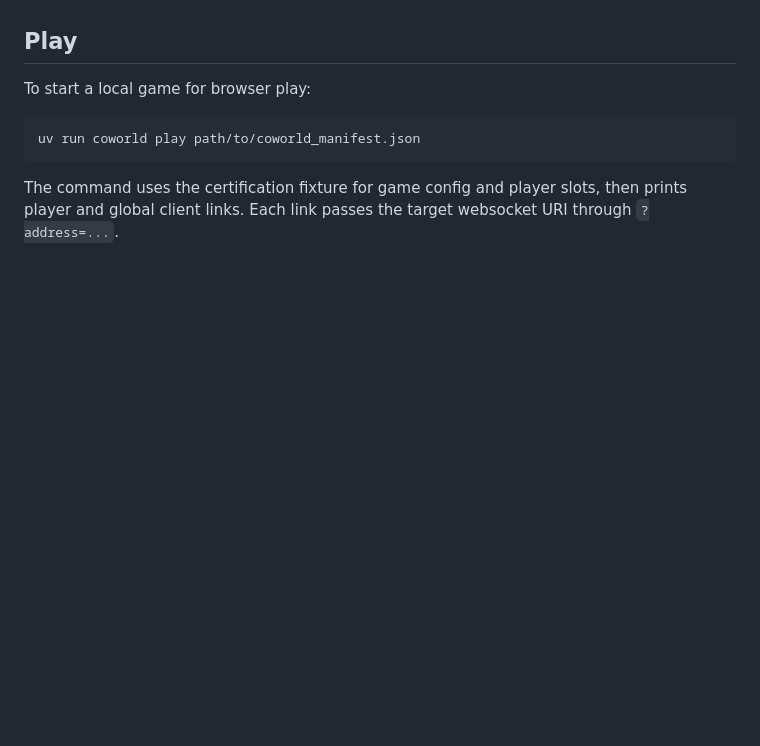
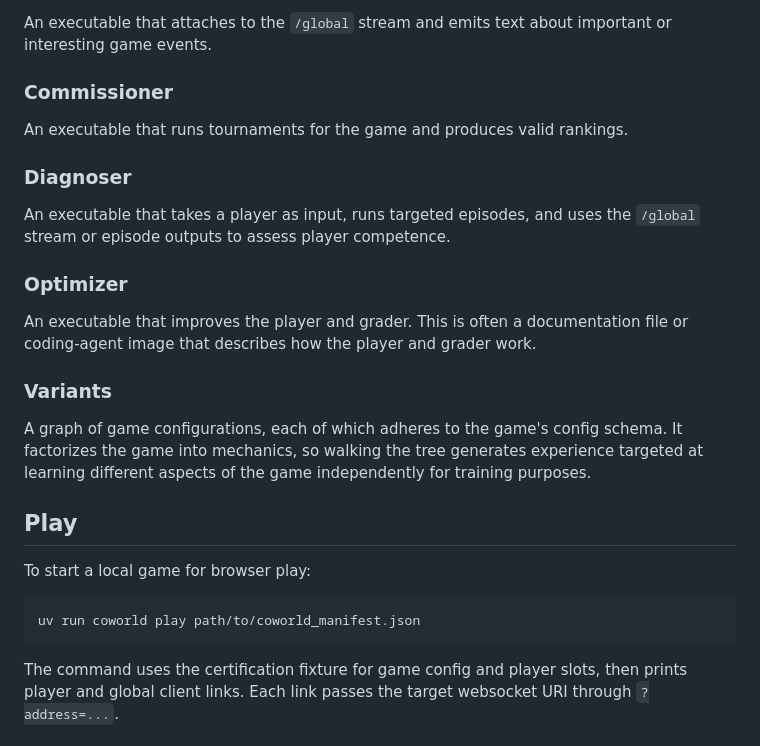
Before and after one commit to Metta-AI/coworld, a Markdown page: COWORLD_README.md, the part around one of its changes. GitHub-like rendering; blank space fills up the shorter version.

```diff
--- a/COWORLD_README.md
+++ b/COWORLD_README.md
@@ -44,3 +74,24 @@ a single upload artifact, a bundling step can inline resolved files mechanically
+An executable that attaches to the `/global` stream and emits text about important or interesting game events.
+
+### Commissioner
+
+An executable that runs tournaments for the game and produces valid rankings.
+
+### Diagnoser
+
+An executable that takes a player as input, runs targeted episodes, and uses the `/global` stream or episode outputs to
+assess player competence.
+
+### Optimizer
+
+An executable that improves the player and grader. This is often a documentation file or coding-agent image that
+describes how the player and grader work.
+
+### Variants
+
+A graph of game configurations, each of which adheres to the game's config schema. It factorizes the game into mechanics,
+so walking the tree generates experience targeted at learning different aspects of the game independently for training
+purposes.
 
 ## Play
 
```
Also changed, not shown: other parts of COWORLD_README.md (+57 -58 lines).
